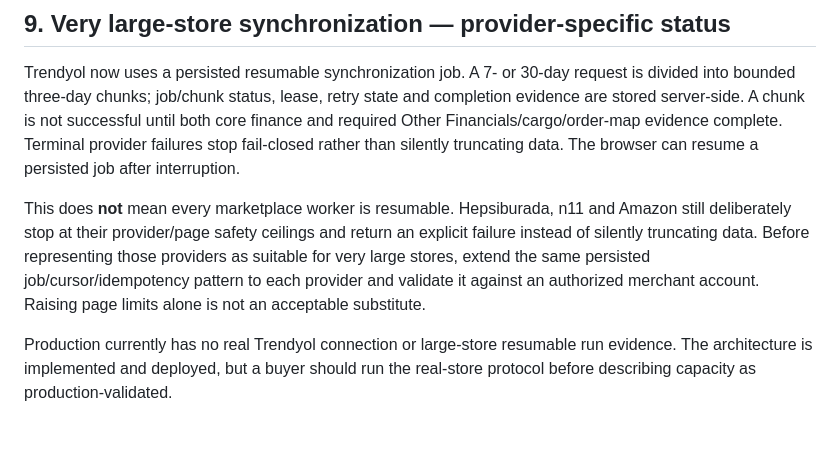
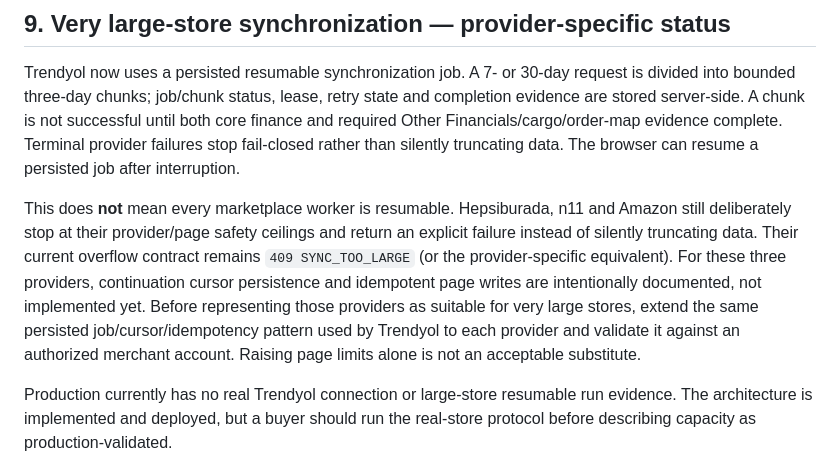
Before and after one commit to legolasgimli17-hub/karkalkan, a Markdown page: KNOWN_LIMITATIONS.md, the part around one of its changes. GitHub-like rendering; blank space fills up the shorter version.

Commit message:
Clarify provider-specific large-store boundaries

```diff
--- a/KNOWN_LIMITATIONS.md
+++ b/KNOWN_LIMITATIONS.md
@@ -62,7 +62,7 @@ Source code, deployment and documentation make the product transferable, but do
 
 Trendyol now uses a persisted resumable synchronization job. A 7- or 30-day request is divided into bounded three-day chunks; job/chunk status, lease, retry state and completion evidence are stored server-side. A chunk is not successful until both core finance and required Other Financials/cargo/order-map evidence complete. Terminal provider failures stop fail-closed rather than silently truncating data. The browser can resume a persisted job after interruption.
 
-This does **not** mean every marketplace worker is resumable. Hepsiburada, n11 and Amazon still deliberately stop at their provider/page safety ceilings and return an explicit failure instead of silently truncating data. Before representing those providers as suitable for very large stores, extend the same persisted job/cursor/idempotency pattern to each provider and validate it against an authorized merchant account. Raising page limits alone is not an acceptable substitute.
+This does **not** mean every marketplace worker is resumable. Hepsiburada, n11 and Amazon still deliberately stop at their provider/page safety ceilings and return an explicit failure instead of silently truncating data. Their current overflow contract remains `409 SYNC_TOO_LARGE` (or the provider-specific equivalent). For these three providers, continuation cursor persistence and idempotent page writes are intentionally documented, not implemented yet. Before representing those providers as suitable for very large stores, extend the same persisted job/cursor/idempotency pattern used by Trendyol to each provider and validate it against an authorized merchant account. Raising page limits alone is not an acceptable substitute.
 
 Production currently has no real Trendyol connection or large-store resumable run evidence. The architecture is implemented and deployed, but a buyer should run the real-store protocol before describing capacity as production-validated.
 
```
Also changed, not shown: other parts of KNOWN_LIMITATIONS.md (+1 -1 lines).
